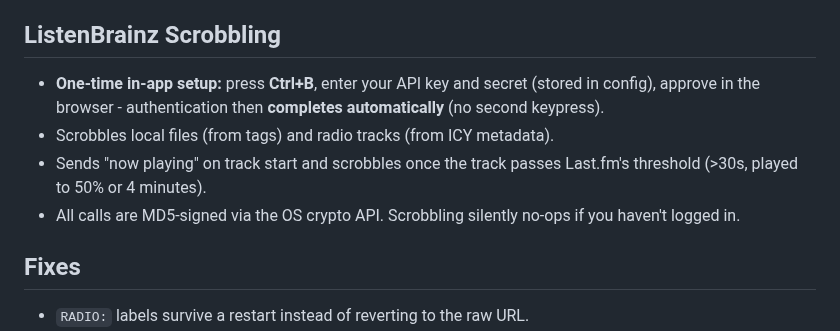
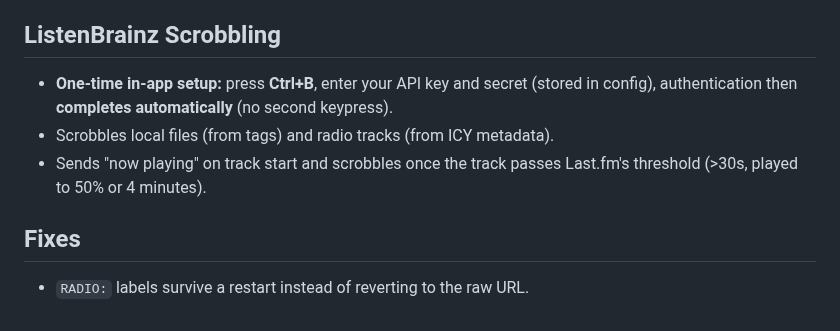
Before and after one commit to RadMageIRL/re-moct, a Markdown page: docs/README.md, the part around the change. Drawn GitHub-style.

```diff
--- a/docs/README.md
+++ b/docs/README.md
@@ -51,10 +51,9 @@ Scrobble both local files and radio to Last.fm.
 - All calls are MD5-signed via the OS crypto API. Scrobbling silently no-ops if you haven't logged in.
 
 ## ListenBrainz Scrobbling
-- **One-time in-app setup:** press **Ctrl+B**, enter your API key and secret (stored in config), approve in the browser - authentication then **completes automatically** (no second keypress).
+- **One-time in-app setup:** press **Ctrl+B**, enter your API key and secret (stored in config), authentication then **completes automatically** (no second keypress).
 - Scrobbles local files (from tags) and radio tracks (from ICY metadata).
 - Sends "now playing" on track start and scrobbles once the track passes Last.fm's threshold (>30s, played to 50% or 4 minutes).
-- All calls are MD5-signed via the OS crypto API. Scrobbling silently no-ops if you haven't logged in.
 
 ## Fixes
 
```
